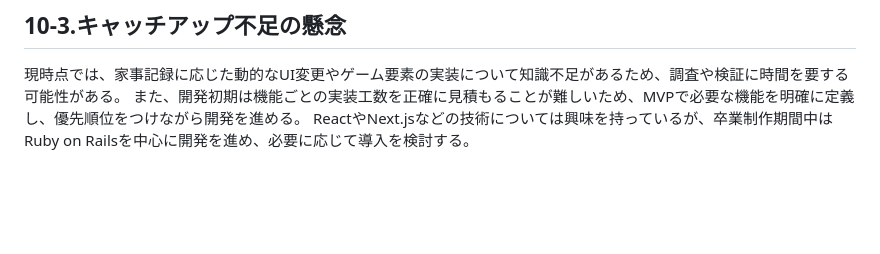
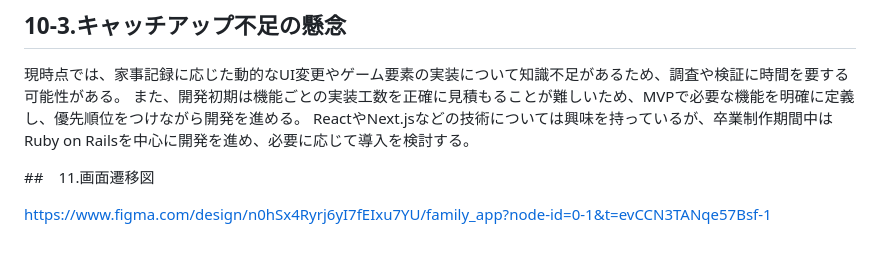
Before and after one commit to saboten77/family_app, a Markdown page: README.md, the part around the change. Drawn GitHub-style; blank space fills up the shorter version.

Commit message:
画面遷移図を追加

```diff
--- a/README.md
+++ b/README.md
@@ -284,3 +284,7 @@ Railsは認証機能やデータベース操作などの機能が充実してお
 現時点では、家事記録に応じた動的なUI変更やゲーム要素の実装について知識不足があるため、調査や検証に時間を要する可能性がある。
 また、開発初期は機能ごとの実装工数を正確に見積もることが難しいため、MVPで必要な機能を明確に定義し、優先順位をつけながら開発を進める。
 ReactやNext.jsなどの技術については興味を持っているが、卒業制作期間中はRuby on Railsを中心に開発を進め、必要に応じて導入を検討する。
+
+##　11.画面遷移図
+
+https://www.figma.com/design/n0hSx4Ryrj6yI7fEIxu7YU/family_app?node-id=0-1&t=evCCN3TANqe57Bsf-1
```
